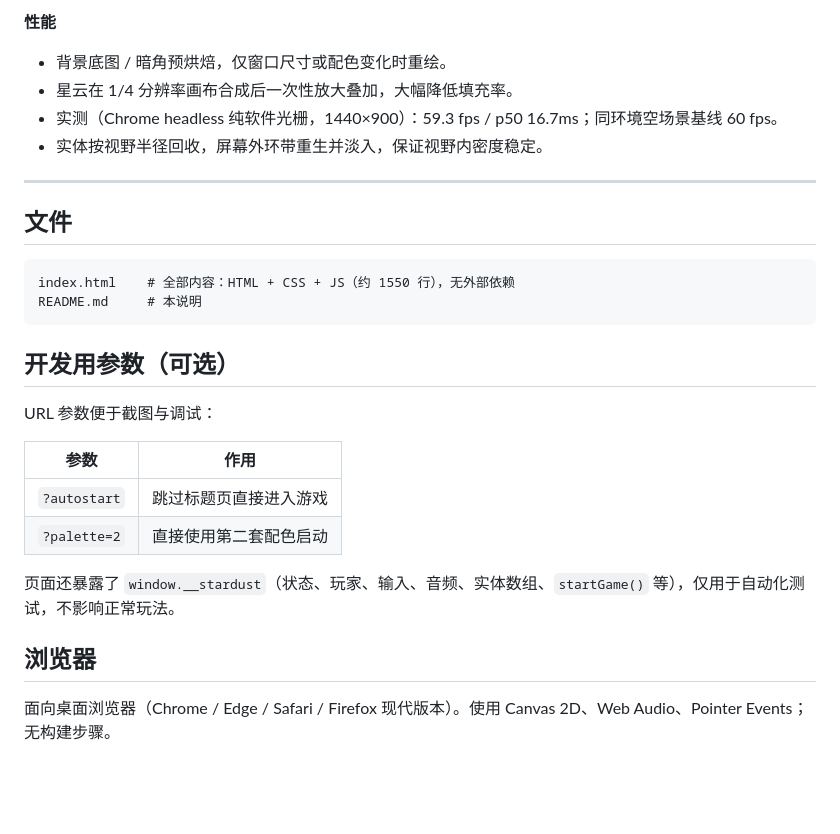
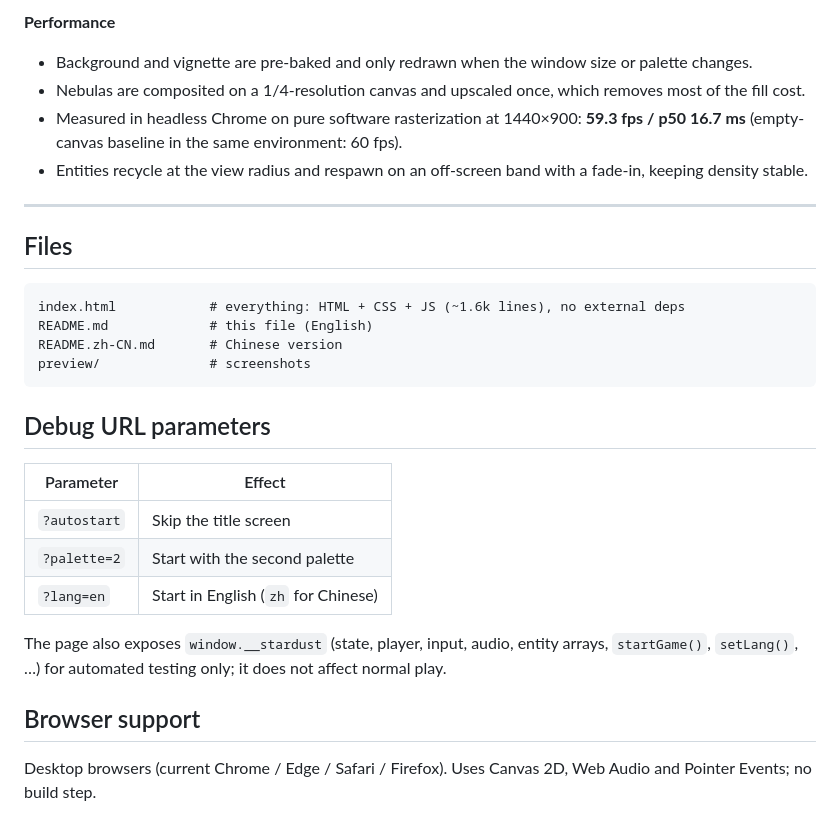
Before and after one commit to lsean8083-ux/Game-development-AI-assist, a Markdown page: README.md, the part around one of its changes. Drawn GitHub-style; blank space fills up the shorter version.

````diff
--- a/README.md
+++ b/README.md
@@ -45,30 +52,31 @@
 
-**性能**
-- 背景底图 / 暗角预烘焙，仅窗口尺寸或配色变化时重绘。
-- 星云在 1/4 分辨率画布合成后一次性放大叠加，大幅降低填充率。
-- 实测（Chrome headless 纯软件光栅，1440×900）：59.3 fps / p50 16.7ms；同环境空场景基线 60 fps。
-- 实体按视野半径回收，屏幕外环带重生并淡入，保证视野内密度稳定。
+**Performance**
+- Background and vignette are pre-baked and only redrawn when the window size or palette changes.
+- Nebulas are composited on a 1/4-resolution canvas and upscaled once, which removes most of the fill cost.
+- Measured in headless Chrome on pure software rasterization at 1440×900: **59.3 fps / p50 16.7 ms** (empty-canvas baseline in the same environment: 60 fps).
+- Entities recycle at the view radius and respawn on an off-screen band with a fade-in, keeping density stable.
 
 ---
 
-## 文件
+## Files
 
 ```
-index.html    # 全部内容：HTML + CSS + JS（约 1550 行），无外部依赖
-README.md     # 本说明
+index.html            # everything: HTML + CSS + JS (~1.6k lines), no external deps
+README.md             # this file (English)
+README.zh-CN.md       # Chinese version
+preview/              # screenshots
 ```
 
-## 开发用参数（可选）
+## Debug URL parameters
 
-URL 参数便于截图与调试：
+| Parameter | Effect |
+|---|---|
+| `?autostart` | Skip the title screen |
+| `?palette=2` | Start with the second palette |
+| `?lang=en` | Start in English (`zh` for Chinese) |
 
-| 参数 | 作用 |
-|---|---|
-| `?autostart` | 跳过标题页直接进入游戏 |
-| `?palette=2` | 直接使用第二套配色启动 |
+The page also exposes `window.__stardust` (state, player, input, audio, entity arrays, `startGame()`, `setLang()`, …) for automated testing only; it does not affect normal play.
 
-页面还暴露了 `window.__stardust`（状态、玩家、输入、音频、实体数组、`startGame()` 等），仅用于自动化测试，不影响正常玩法。
+## Browser support
 
-## 浏览器
-
-面向桌面浏览器（Chrome / Edge / Safari / Firefox 现代版本）。使用 Canvas 2D、Web Audio、Pointer Events；无构建步骤。
+Desktop browsers (current Chrome / Edge / Safari / Firefox). Uses Canvas 2D, Web Audio and Pointer Events; no build step.
````
Also changed, not shown: other parts of README.md (+37 -30 lines), README.zh-CN.md (added, +82 -0 lines), preview/04-title-en.jpg (added), 2 other files.
